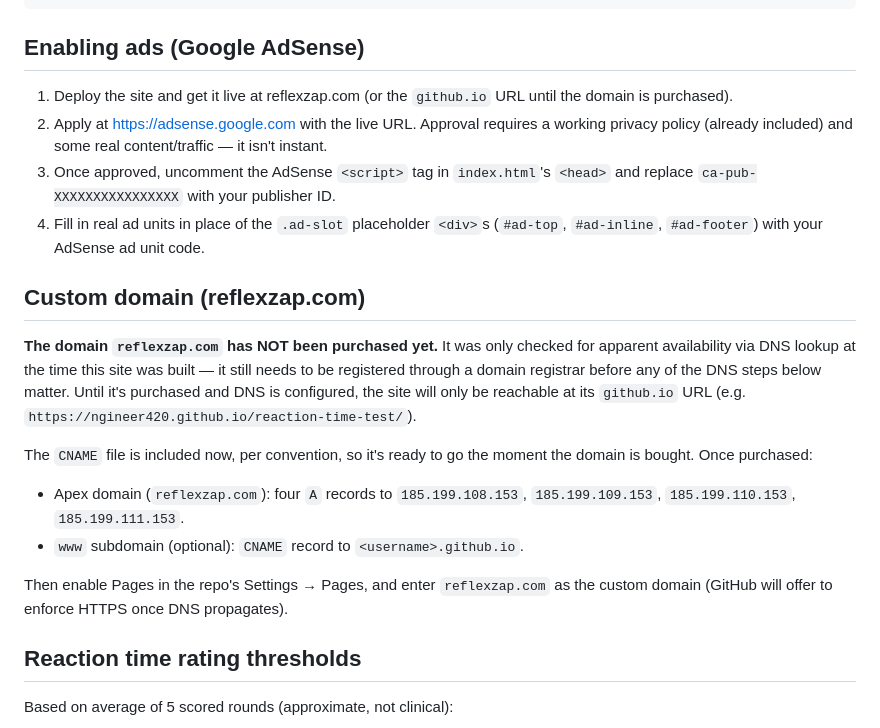
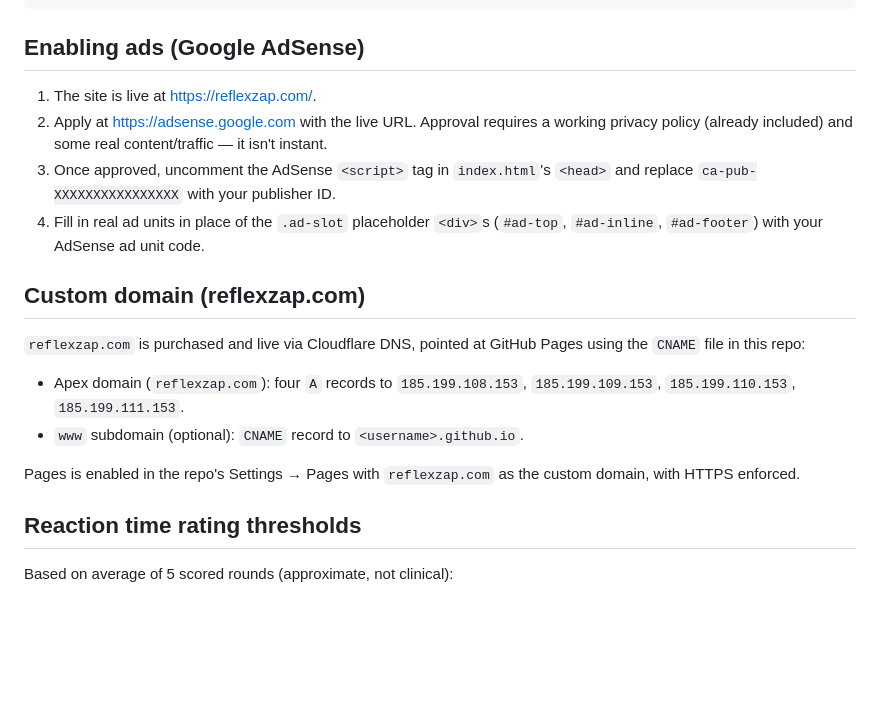
Before and after one commit to ngineer420/reaction-time-test, a Markdown page: README.md, the part around the change. Drawn GitHub-style; blank space fills up the shorter version.

Commit message:
Update README: reflexzap.com is purchased and live
The domain-purchase caveat was stale — the domain has since been
bought and DNS/Pages are already configured.

```diff
--- a/README.md
+++ b/README.md
@@ -38,21 +38,19 @@ robots.txt / sitemap.xml SEO basics
 
 ## Enabling ads (Google AdSense)
 
-1. Deploy the site and get it live at reflexzap.com (or the `github.io` URL until the domain is purchased).
+1. The site is live at https://reflexzap.com/.
 2. Apply at https://adsense.google.com with the live URL. Approval requires a working privacy policy (already included) and some real content/traffic — it isn't instant.
 3. Once approved, uncomment the AdSense `<script>` tag in `index.html`'s `<head>` and replace `ca-pub-XXXXXXXXXXXXXXXX` with your publisher ID.
 4. Fill in real ad units in place of the `.ad-slot` placeholder `<div>`s (`#ad-top`, `#ad-inline`, `#ad-footer`) with your AdSense ad unit code.
 
 ## Custom domain (reflexzap.com)
 
-**The domain `reflexzap.com` has NOT been purchased yet.** It was only checked for apparent availability via DNS lookup at the time this site was built — it still needs to be registered through a domain registrar before any of the DNS steps below matter. Until it's purchased and DNS is configured, the site will only be reachable at its `github.io` URL (e.g. `https://ngineer420.github.io/reaction-time-test/`).
-
-The `CNAME` file is included now, per convention, so it's ready to go the moment the domain is bought. Once purchased:
+`reflexzap.com` is purchased and live via Cloudflare DNS, pointed at GitHub Pages using the `CNAME` file in this repo:
 
 - Apex domain (`reflexzap.com`): four `A` records to `185.199.108.153`, `185.199.109.153`, `185.199.110.153`, `185.199.111.153`.
 - `www` subdomain (optional): `CNAME` record to `<username>.github.io`.
 
-Then enable Pages in the repo's Settings → Pages, and enter `reflexzap.com` as the custom domain (GitHub will offer to enforce HTTPS once DNS propagates).
+Pages is enabled in the repo's Settings → Pages with `reflexzap.com` as the custom domain, with HTTPS enforced.
 
 ## Reaction time rating thresholds
 
```
